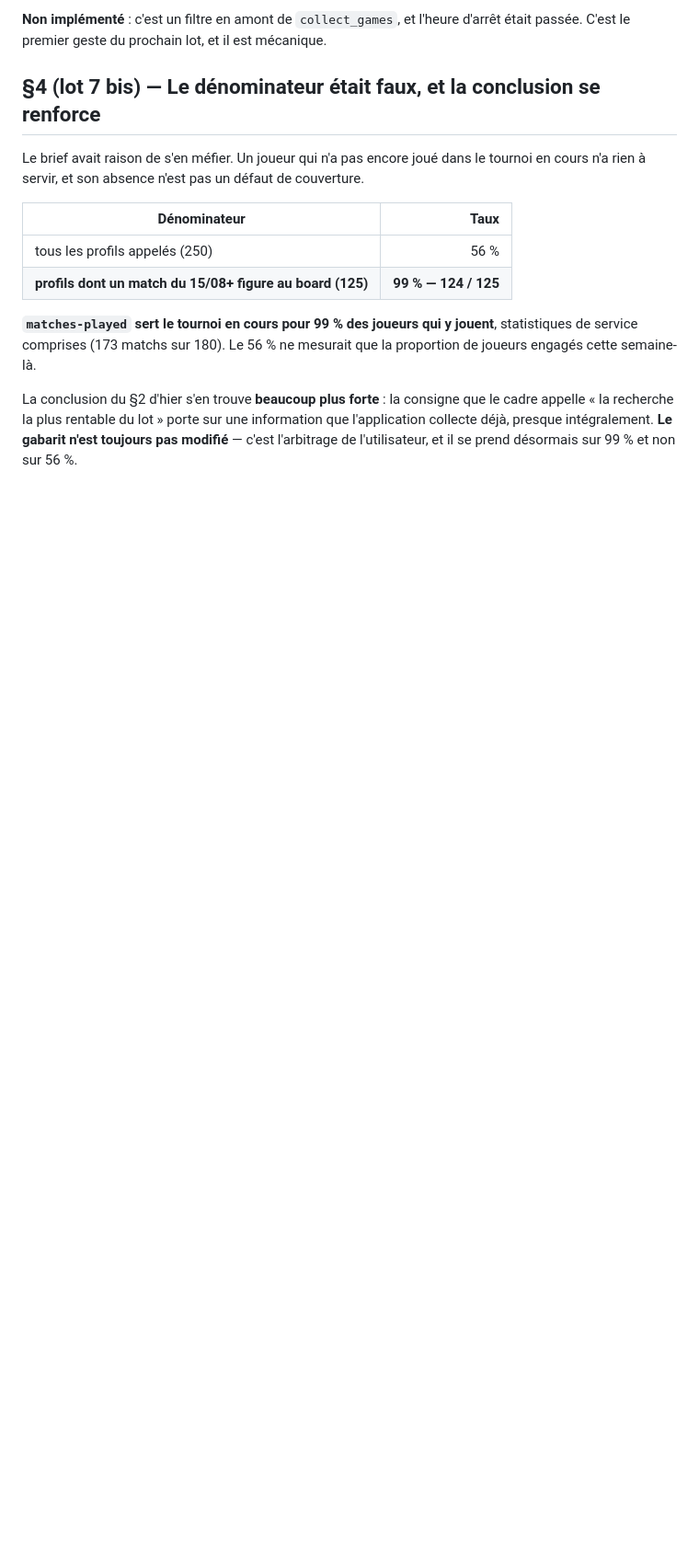
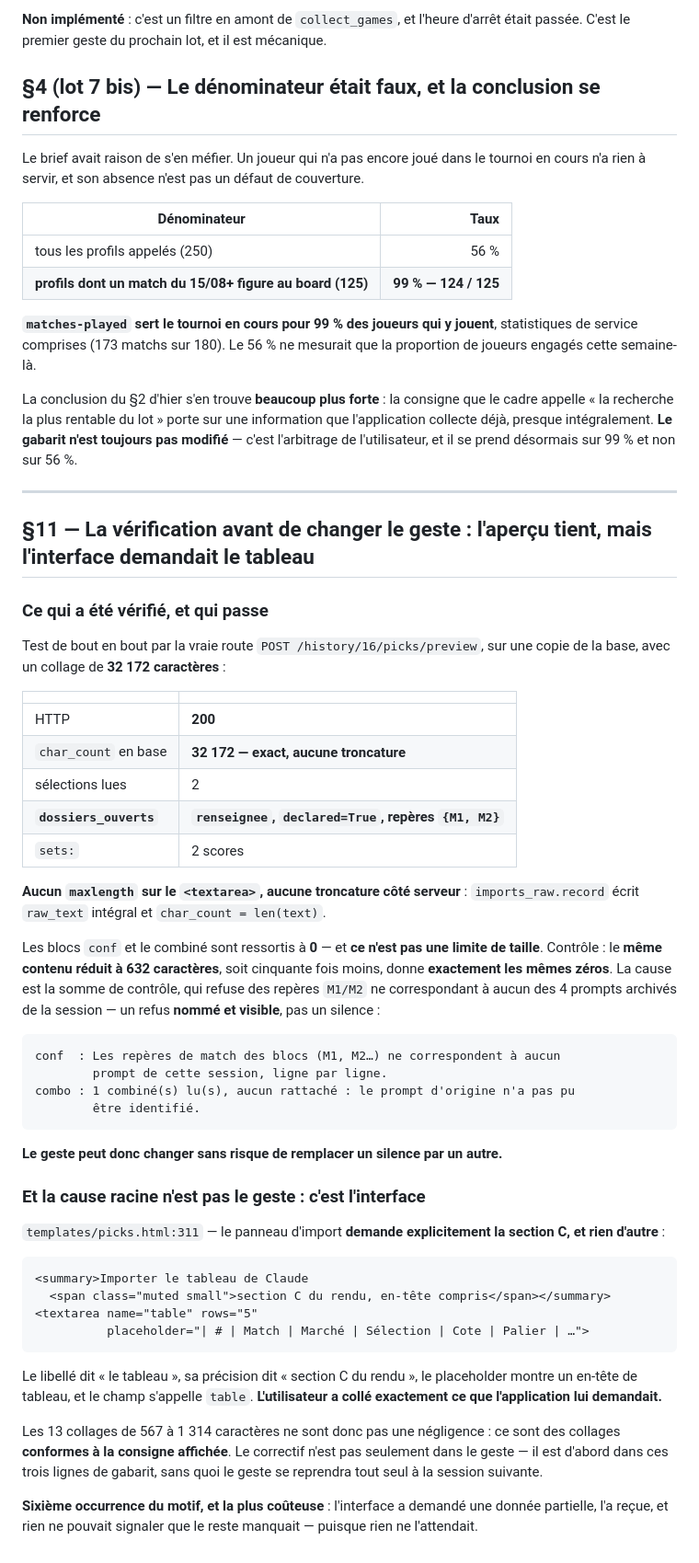
Before and after one commit to tclrcc/myAssistantBet, a Markdown page: DIAGNOSTIC.md, the part around the change. Shown at 92% size. GitHub-like rendering; blank space fills up the shorter version.

Commit message:
Verifier que l'apercu tient 32 000 caracteres, et trouver ce qui demandait le tableau
L'apercu accepte un collage de 32 172 caracteres sans troncature : char_count
exact, aucun maxlength sur le textarea, raw_text ecrit entier. dossiers_ouverts
et la ligne sets: ressortent tous deux. Le geste peut donc changer sans
remplacer un silence par un autre.

Les blocs conf et le combine sortent a zero, et le controle isole la cause :
le meme contenu reduit a 632 caracteres donne les memes zeros. C'est la somme
de controle qui refuse des reperes ne correspondant a aucun prompt archive, et
elle le dit a voix haute.

Reste la cause racine, et elle n'est pas le geste : picks.html demande « le
tableau de Claude, section C du rendu », avec un placeholder d'en-tete de
tableau et un champ nomme table. Les collages sont conformes a la consigne
affichee.

````diff
--- a/DIAGNOSTIC.md
+++ b/DIAGNOSTIC.md
@@ -2642,3 +2642,63 @@ le cadre appelle « la recherche la plus rentable du lot » porte sur une
 information que l'application collecte déjà, presque intégralement. **Le gabarit
 n'est toujours pas modifié** — c'est l'arbitrage de l'utilisateur, et il se prend
 désormais sur 99 % et non sur 56 %.
+
+---
+
+## §11 — La vérification avant de changer le geste : l'aperçu tient, mais **l'interface demandait le tableau**
+
+### Ce qui a été vérifié, et qui passe
+
+Test de bout en bout par la vraie route `POST /history/16/picks/preview`, sur une
+copie de la base, avec un collage de **32 172 caractères** :
+
+| | |
+| --- | --- |
+| HTTP | **200** |
+| `char_count` en base | **32 172 — exact, aucune troncature** |
+| sélections lues | 2 |
+| **`dossiers_ouverts`** | **`renseignee`, `declared=True`, repères `{M1, M2}`** |
+| `sets:` | 2 scores |
+
+**Aucun `maxlength` sur le `<textarea>`, aucune troncature côté serveur** :
+`imports_raw.record` écrit `raw_text` intégral et `char_count = len(text)`.
+
+Les blocs `conf` et le combiné sont ressortis à **0** — et **ce n'est pas une
+limite de taille**. Contrôle : le **même contenu réduit à 632 caractères**, soit
+cinquante fois moins, donne **exactement les mêmes zéros**. La cause est la somme
+de contrôle, qui refuse des repères `M1/M2` ne correspondant à aucun des 4
+prompts archivés de la session — un refus **nommé et visible**, pas un silence :
+
+```
+conf  : Les repères de match des blocs (M1, M2…) ne correspondent à aucun
+        prompt de cette session, ligne par ligne.
+combo : 1 combiné(s) lu(s), aucun rattaché : le prompt d'origine n'a pas pu
+        être identifié.
+```
+
+**Le geste peut donc changer sans risque de remplacer un silence par un autre.**
+
+### Et la cause racine n'est pas le geste : c'est l'interface
+
+`templates/picks.html:311` — le panneau d'import **demande explicitement la
+section C, et rien d'autre** :
+
+```html
+<summary>Importer le tableau de Claude
+  <span class="muted small">section C du rendu, en-tête compris</span></summary>
+<textarea name="table" rows="5"
+          placeholder="| # | Match | Marché | Sélection | Cote | Palier | …">
+```
+
+Le libellé dit « le tableau », sa précision dit « section C du rendu », le
+placeholder montre un en-tête de tableau, et le champ s'appelle `table`.
+**L'utilisateur a collé exactement ce que l'application lui demandait.**
+
+Les 13 collages de 567 à 1 314 caractères ne sont donc pas une négligence : ce
+sont des collages **conformes à la consigne affichée**. Le correctif n'est pas
+seulement dans le geste — il est d'abord dans ces trois lignes de gabarit, sans
+quoi le geste se reprendra tout seul à la session suivante.
+
+**Sixième occurrence du motif, et la plus coûteuse** : l'interface a demandé une
+donnée partielle, l'a reçue, et rien ne pouvait signaler que le reste manquait —
+puisque rien ne l'attendait.
````
